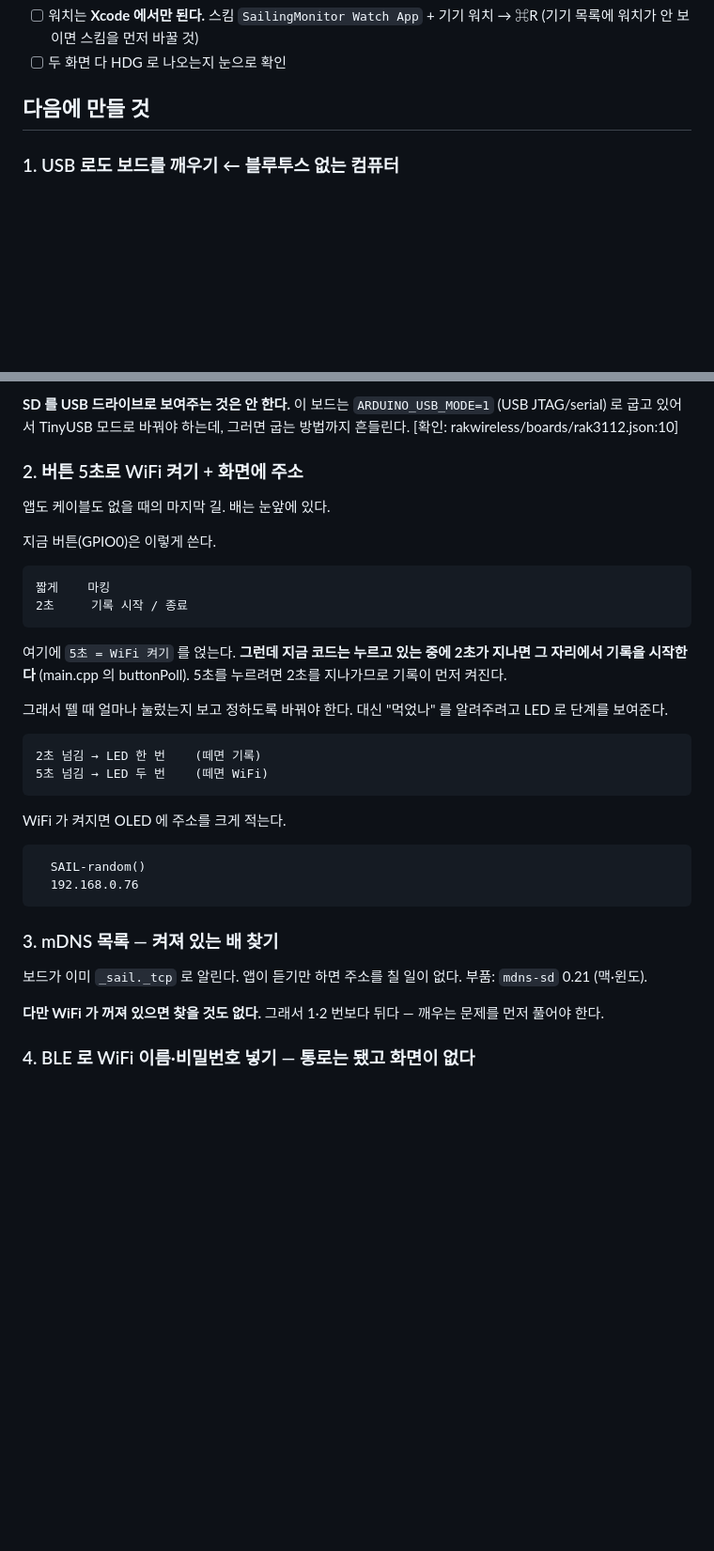
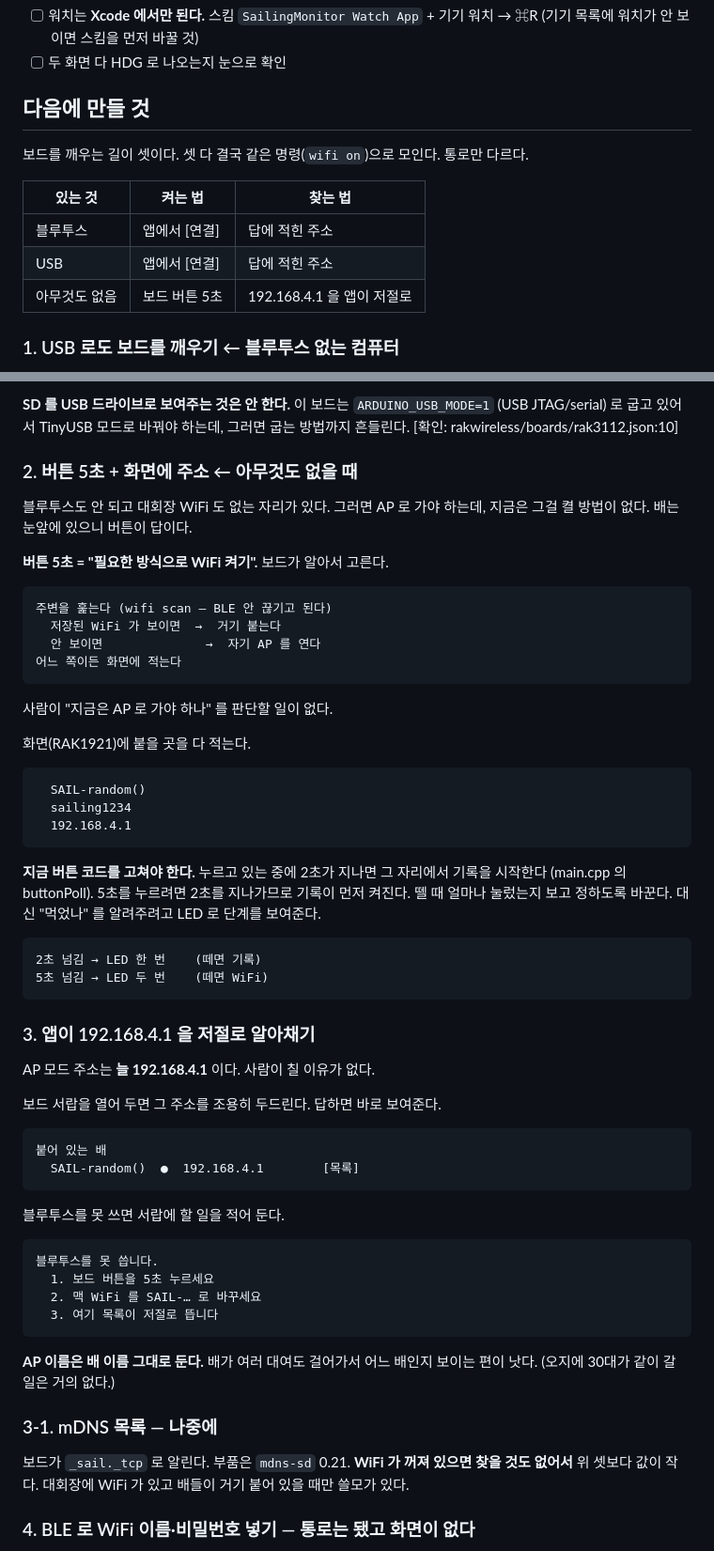
Before and after one commit to fetmkr/SailingBLEWatchMonitor, a Markdown page: NEXT.md, 2 parts joined by grey strips. Shown at 94% size. Rendered like a GitHub page; blank space fills up the shorter version.

Commit message:
NEXT — 아무것도 없는 자리에서 보드를 깨우는 길
블루투스도 안 되고 대회장 WiFi 도 없는 자리가 있다. 그러면 AP 로 가야
하는데 지금은 그걸 켤 방법이 없다.

## 버튼 5초 = "필요한 방식으로 WiFi 켜기"

보드가 주변을 훑어서 (wifi scan — BLE 안 끊기고 된다) 저장된 WiFi 가
보이면 거기 붙고, 안 보이면 자기 AP 를 연다. 사람이 "지금은 AP 로 가야
하나" 를 판단할 일이 없다. 어느 쪽이든 화면에 적는다.

## 앱은 192.168.4.1 을 저절로 알아챈다

AP 모드 주소는 늘 그것이다. 사람이 칠 이유가 없다. 보드 서랍을 열어 두면
조용히 두드리다 답하면 보여준다.

## 안 하기로 한 것

배들이 **같은 이름의 AP** 를 열게 해서 노트북이 안 갈아타게 하는 안을
생각했는데, 오지에 30대가 같이 갈 일이 거의 없다. 문제를 만들어서 푸는
셈이었다. AP 이름은 배 이름 그대로 둔다 — 걸어가서 어느 배인지 보이는
편이 낫다.

## 순서도 바꿨다

mDNS 목록을 뒤로 뺐다. WiFi 가 꺼져 있으면 찾을 것도 없어서, 깨우는
문제를 먼저 풀어야 값이 난다.

Co-Authored-By: Claude Opus 5 (1M context) <noreply@anthropic.com>
Claude-Session: https://claude.ai/code/session_013At6Co7QVD2XjgoGCKdswS

````diff
--- a/NEXT.md
+++ b/NEXT.md
@@ -240,6 +240,15 @@ xcrun devicectl device install app \
 
 ## 다음에 만들 것
 
+보드를 깨우는 길이 셋이다. 셋 다 결국 같은 명령(`wifi on`)으로 모인다.
+통로만 다르다.
+
+| 있는 것 | 켜는 법 | 찾는 법 |
+|---|---|---|
+| 블루투스 | 앱에서 [연결] | 답에 적힌 주소 |
+| USB | 앱에서 [연결] | 답에 적힌 주소 |
+| 아무것도 없음 | 보드 버튼 5초 | 192.168.4.1 을 앱이 저절로 |
+
 ### 1. USB 로도 보드를 깨우기 ← 블루투스 없는 컴퓨터
 
 블루투스가 없으면 보드 WiFi 를 켤 방법이 아예 없다. 앱의 "주소로" 는 이미
@@ -270,43 +279,68 @@ USB 로 꽂힌 배
 바꿔야 하는데, 그러면 굽는 방법까지 흔들린다.
 [확인: rakwireless/boards/rak3112.json:10]
 
-### 2. 버튼 5초로 WiFi 켜기 + 화면에 주소
+### 2. 버튼 5초 + 화면에 주소 ← 아무것도 없을 때
 
-앱도 케이블도 없을 때의 마지막 길. 배는 눈앞에 있다.
+블루투스도 안 되고 대회장 WiFi 도 없는 자리가 있다. 그러면 AP 로 가야
+하는데, 지금은 그걸 켤 방법이 없다. 배는 눈앞에 있으니 버튼이 답이다.
 
-지금 버튼(GPIO0)은 이렇게 쓴다.
+**버튼 5초 = "필요한 방식으로 WiFi 켜기".** 보드가 알아서 고른다.
 
 ```
-짧게    마킹
-2초     기록 시작 / 종료
+주변을 훑는다 (wifi scan — BLE 안 끊기고 된다)
+  저장된 WiFi 가 보이면  →  거기 붙는다
+  안 보이면              →  자기 AP 를 연다
+어느 쪽이든 화면에 적는다
 ```
 
-여기에 `5초 = WiFi 켜기` 를 얹는다. **그런데 지금 코드는 누르고 있는 중에
-2초가 지나면 그 자리에서 기록을 시작한다** (main.cpp 의 buttonPoll).
-5초를 누르려면 2초를 지나가므로 기록이 먼저 켜진다.
+사람이 "지금은 AP 로 가야 하나" 를 판단할 일이 없다.
 
-그래서 뗄 때 얼마나 눌렀는지 보고 정하도록 바꿔야 한다. 대신 "먹었나" 를
-알려주려고 LED 로 단계를 보여준다.
+화면(RAK1921)에 붙을 곳을 다 적는다.
+
+```
+  SAIL-random()
+  sailing1234
+  192.168.4.1
+```
+
+**지금 버튼 코드를 고쳐야 한다.** 누르고 있는 중에 2초가 지나면 그 자리에서
+기록을 시작한다 (main.cpp 의 buttonPoll). 5초를 누르려면 2초를 지나가므로
+기록이 먼저 켜진다. 뗄 때 얼마나 눌렀는지 보고 정하도록 바꾼다. 대신
+"먹었나" 를 알려주려고 LED 로 단계를 보여준다.
 
 ```
 2초 넘김 → LED 한 번    (떼면 기록)
 5초 넘김 → LED 두 번    (떼면 WiFi)
 ```
 
-WiFi 가 켜지면 OLED 에 주소를 크게 적는다.
+### 3. 앱이 192.168.4.1 을 저절로 알아채기
+
+AP 모드 주소는 **늘 192.168.4.1** 이다. 사람이 칠 이유가 없다.
+
+보드 서랍을 열어 두면 그 주소를 조용히 두드린다. 답하면 바로 보여준다.
 
 ```
-  SAIL-random()
-  192.168.0.76
+붙어 있는 배
+  SAIL-random()  ●  192.168.4.1        [목록]
 ```
 
-### 3. mDNS 목록 — 켜져 있는 배 찾기
+블루투스를 못 쓰면 서랍에 할 일을 적어 둔다.
 
-보드가 이미 `_sail._tcp` 로 알린다. 앱이 듣기만 하면 주소를 칠 일이 없다.
-부품: `mdns-sd` 0.21 (맥·윈도).
+```
+블루투스를 못 씁니다.
+  1. 보드 버튼을 5초 누르세요
+  2. 맥 WiFi 를 SAIL-… 로 바꾸세요
+  3. 여기 목록이 저절로 뜹니다
+```
 
-**다만 WiFi 가 꺼져 있으면 찾을 것도 없다.** 그래서 1·2 번보다 뒤다 —
-깨우는 문제를 먼저 풀어야 한다.
+**AP 이름은 배 이름 그대로 둔다.** 배가 여러 대여도 걸어가서 어느 배인지
+보이는 편이 낫다. (오지에 30대가 같이 갈 일은 거의 없다.)
+
+### 3-1. mDNS 목록 — 나중에
+
+보드가 `_sail._tcp` 로 알린다. 부품은 `mdns-sd` 0.21.
+**WiFi 가 꺼져 있으면 찾을 것도 없어서** 위 셋보다 값이 작다. 대회장에
+WiFi 가 있고 배들이 거기 붙어 있을 때만 쓸모가 있다.
 
 ### 4. BLE 로 WiFi 이름·비밀번호 넣기 — 통로는 됐고 화면이 없다
 
````
